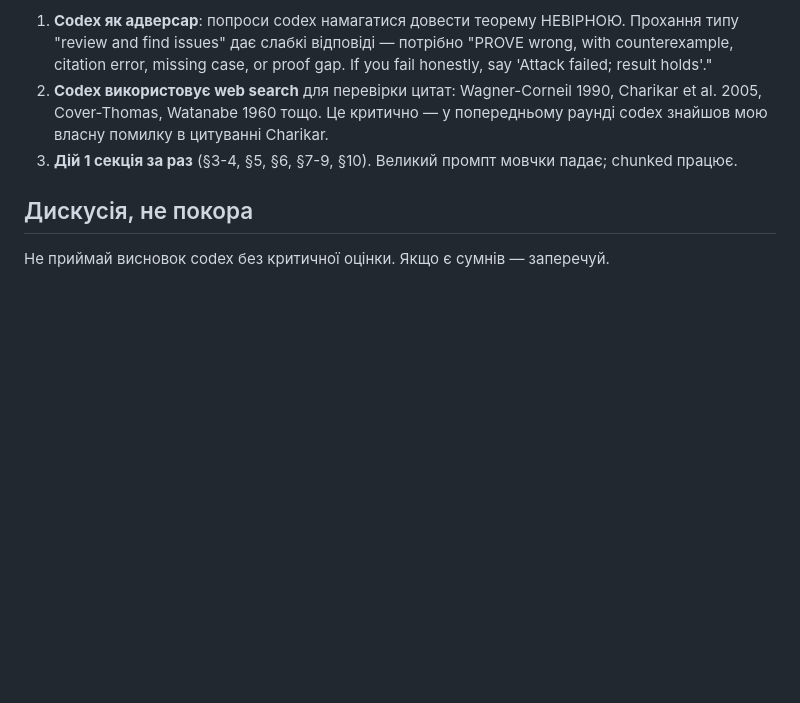
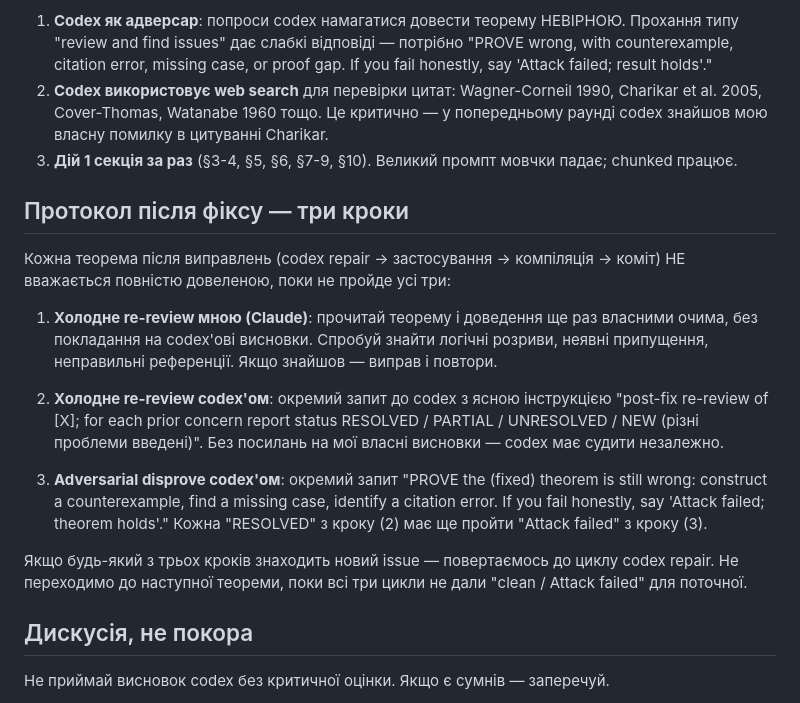
Before and after one commit to ratushnyi-labs/sci-rnr, a Markdown page: CLAUDE.md, the part around the change. Drawn GitHub-style; blank space fills up the shorter version.

Commit message:
CLAUDE.md: add three-step post-fix verification protocol
After every fix, before declaring a theorem proven, run all three:

1. Cold re-review by Claude (myself) — read with fresh eyes, no
   reliance on codex conclusions; hunt for logical gaps, implicit
   assumptions, wrong references
2. Cold re-review by codex — separate request 'post-fix re-review;
   report RESOLVED / PARTIAL / UNRESOLVED / NEW for each prior
   concern'; codex judges independently
3. Adversarial disprove by codex — separate request 'PROVE the
   (fixed) theorem is still wrong: counterexample, missing case,
   citation error. If you fail honestly, say Attack failed.' Every
   RESOLVED from step (2) must additionally pass step (3) Attack
   failed.

If any of the three finds a new issue, return to repair cycle. Do not
move to the next theorem until all three give 'clean / Attack failed'.

```diff
--- a/CLAUDE.md
+++ b/CLAUDE.md
@@ -80,6 +80,31 @@ Workflow для нових теорем або реверифікації існ
 3. **Дій 1 секція за раз** (§3-4, §5, §6, §7-9, §10). Великий промпт мовчки
    падає; chunked працює.
 
+## Протокол після фіксу — три кроки
+
+Кожна теорема після виправлень (codex repair → застосування → компіляція →
+коміт) НЕ вважається повністю довеленою, поки не пройде усі три:
+
+1. **Холодне re-review мною (Claude)**: прочитай теорему і доведення ще раз
+   власними очима, без покладання на codex'ові висновки. Спробуй знайти
+   логічні розриви, неявні припущення, неправильні референції. Якщо знайшов —
+   виправ і повтори.
+
+2. **Холодне re-review codex'ом**: окремий запит до codex з ясною інструкцією
+   "post-fix re-review of [X]; for each prior concern report status RESOLVED /
+   PARTIAL / UNRESOLVED / NEW (різні проблеми введені)". Без посилань на мої
+   власні висновки — codex має судити незалежно.
+
+3. **Adversarial disprove codex'ом**: окремий запит "PROVE the (fixed)
+   theorem is still wrong: construct a counterexample, find a missing case,
+   identify a citation error. If you fail honestly, say 'Attack failed;
+   theorem holds'." Кожна "RESOLVED" з кроку (2) має ще пройти "Attack failed"
+   з кроку (3).
+
+Якщо будь-який з трьох кроків знаходить новий issue — повертаємось до циклу
+codex repair. Не переходимо до наступної теореми, поки всі три цикли не дали
+"clean / Attack failed" для поточної.
+
 ## Дискусія, не покора
 
 Не приймай висновок codex без критичної оцінки. Якщо є сумнів — заперечуй.
```
